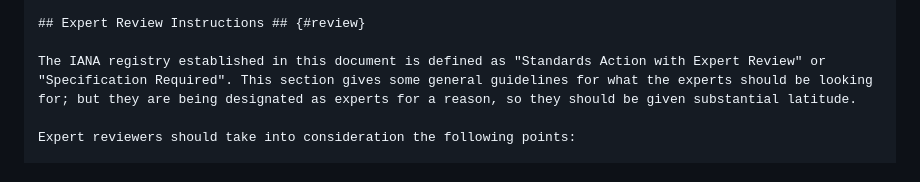
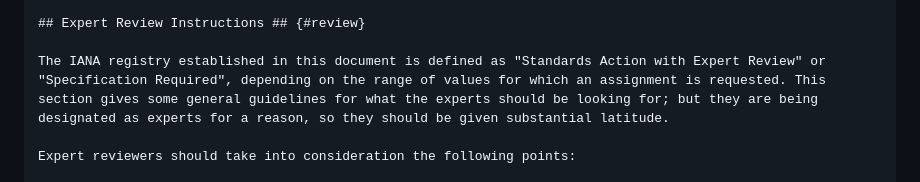
Before and after one commit to core-wg/oscore-edhoc, a Markdown page: draft-ietf-core-oscore-edhoc.md, the part around the change. Rendered like a GitHub page.

Commit message:
Editorial

```diff
--- a/draft-ietf-core-oscore-edhoc.md
+++ b/draft-ietf-core-oscore-edhoc.md
@@ -580,7 +580,7 @@ Initial entries in this registry are as listed in {{pre-reg}}.
 
 ## Expert Review Instructions ## {#review}
 
-The IANA registry established in this document is defined as "Standards Action with Expert Review" or "Specification Required". This section gives some general guidelines for what the experts should be looking for; but they are being designated as experts for a reason, so they should be given substantial latitude.
+The IANA registry established in this document is defined as "Standards Action with Expert Review" or "Specification Required", depending on the range of values for which an assignment is requested. This section gives some general guidelines for what the experts should be looking for; but they are being designated as experts for a reason, so they should be given substantial latitude.
 
 Expert reviewers should take into consideration the following points:
 
```
